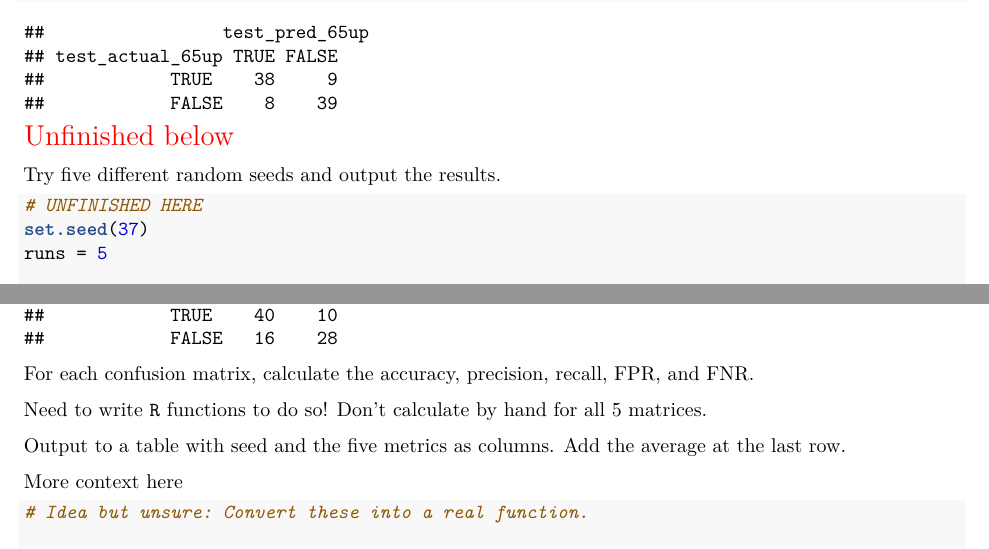
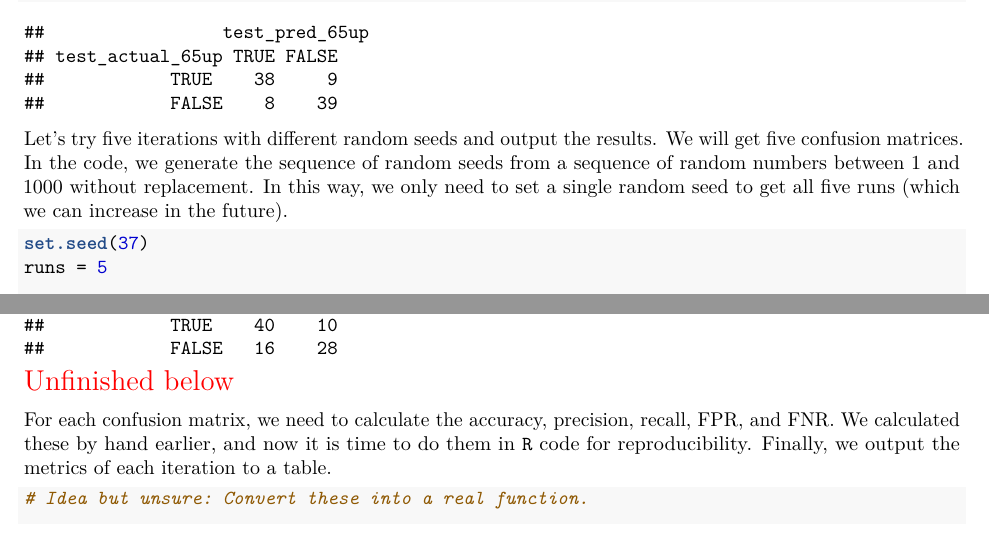
Before and after one commit to star1327p/Exam-Scores-PTT, an R Markdown document (PTT_Analysis_of_Test_Scores_Unfinished.Rmd): two parts of pages 35 and 36 of 43, joined at a grey line, cut so that both start at the same text. The pictures show the output file PTT_Analysis_of_Test_Scores_Unfinished.pdf that the author committed with the source.

Commit message:
modified the description of multiple iterations

````diff
--- a/PTT_Analysis_of_Test_Scores_Unfinished.Rmd
+++ b/PTT_Analysis_of_Test_Scores_Unfinished.Rmd
@@ -321,12 +321,9 @@ We can try a different random seed, and obtain results with a different split of
 train_and_test(data_corr, seed=123)
 ```
 
-\textcolor{red}{\Large Unfinished below}
-
-Try five different random seeds and output the results.
+Let's try five iterations with different random seeds and output the results. We will get five confusion matrices. In the code, we generate the sequence of random seeds from a sequence of random numbers between 1 and 1000 without replacement. In this way, we only need to set a single random seed to get all five runs (which we can increase in the future).
 
 ```{r train-and-test-avg}
-# UNFINISHED HERE
 set.seed(37)
 runs = 5
 
@@ -349,13 +346,9 @@ for (iter in 1:runs) {
 out_matrices
 ```
 
-For each confusion matrix, calculate the accuracy, precision, recall, FPR, and FNR.
+\textcolor{red}{\Large Unfinished below}
 
-Need to write `R` functions to do so! Don't calculate by hand for all 5 matrices.
-
-Output to a table with seed and the five metrics as columns. Add the average at the last row.
-
-More context here
+For each confusion matrix, we need to calculate the accuracy, precision, recall, FPR, and FNR. We calculated these by hand earlier, and now it is time to do them in `R` code for reproducibility. Finally, we output the metrics of each iteration to a table.
 
 ```{r calc-from-matrix}
 # Idea but unsure: Convert these into a real function.
````
Also changed, not shown: PTT_Analysis_of_Test_Scores_Unfinished.pdf.
